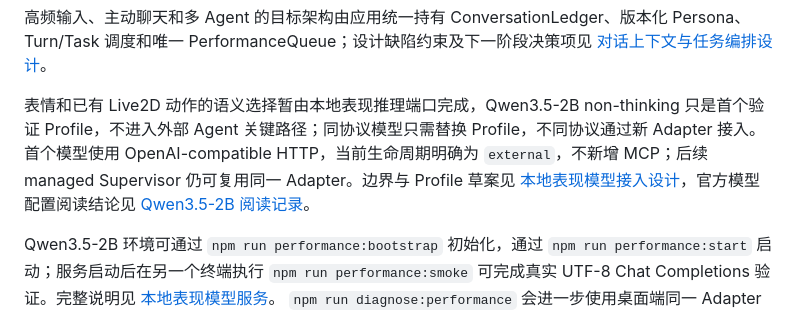
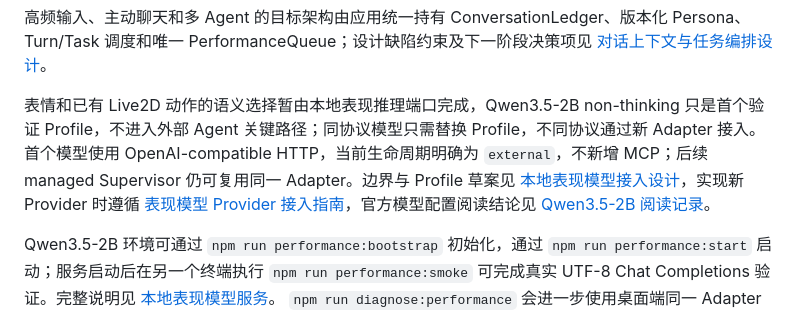
Before and after one commit to uc83824985/DesktopChar, a Markdown page: README.md, the part around the change. GitHub-like rendering.

Commit message:
docs(performance): add provider integration guide

```diff
--- a/README.md
+++ b/README.md
@@ -29,7 +29,7 @@
 
 高频输入、主动聊天和多 Agent 的目标架构由应用统一持有 ConversationLedger、版本化 Persona、Turn/Task 调度和唯一 PerformanceQueue；设计缺陷约束及下一阶段决策项见 [对话上下文与任务编排设计](docs/conversation-orchestration.md)。
 
-表情和已有 Live2D 动作的语义选择暂由本地表现推理端口完成，Qwen3.5-2B non-thinking 只是首个验证 Profile，不进入外部 Agent 关键路径；同协议模型只需替换 Profile，不同协议通过新 Adapter 接入。首个模型使用 OpenAI-compatible HTTP，当前生命周期明确为 `external`，不新增 MCP；后续 managed Supervisor 仍可复用同一 Adapter。边界与 Profile 草案见 [本地表现模型接入设计](docs/performance-model-integration.md)，官方模型配置阅读结论见 [Qwen3.5-2B 阅读记录](docs/references/qwen3.5-2b.md)。
+表情和已有 Live2D 动作的语义选择暂由本地表现推理端口完成，Qwen3.5-2B non-thinking 只是首个验证 Profile，不进入外部 Agent 关键路径；同协议模型只需替换 Profile，不同协议通过新 Adapter 接入。首个模型使用 OpenAI-compatible HTTP，当前生命周期明确为 `external`，不新增 MCP；后续 managed Supervisor 仍可复用同一 Adapter。边界与 Profile 草案见 [本地表现模型接入设计](docs/performance-model-integration.md)，实现新 Provider 时遵循 [表现模型 Provider 接入指南](docs/performance-model-provider-integration.md)，官方模型配置阅读结论见 [Qwen3.5-2B 阅读记录](docs/references/qwen3.5-2b.md)。
 
 Qwen3.5-2B 环境可通过 `npm run performance:bootstrap` 初始化，通过
 `npm run performance:start` 启动；服务启动后在另一个终端执行
```
Also changed, not shown: docs/performance-model-integration.md (+4 -0 lines), docs/performance-model-provider-integration.md (added, +441 -0 lines).
